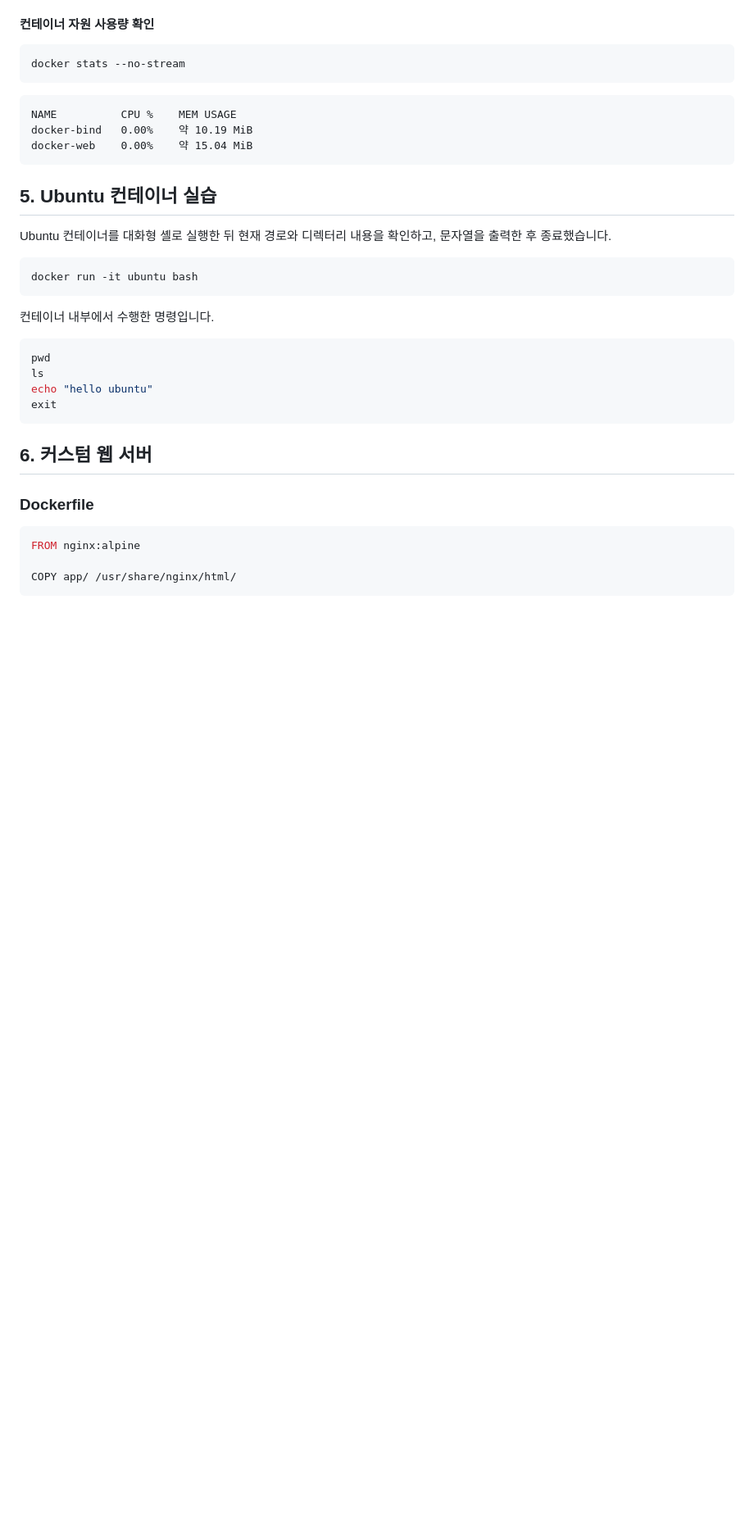
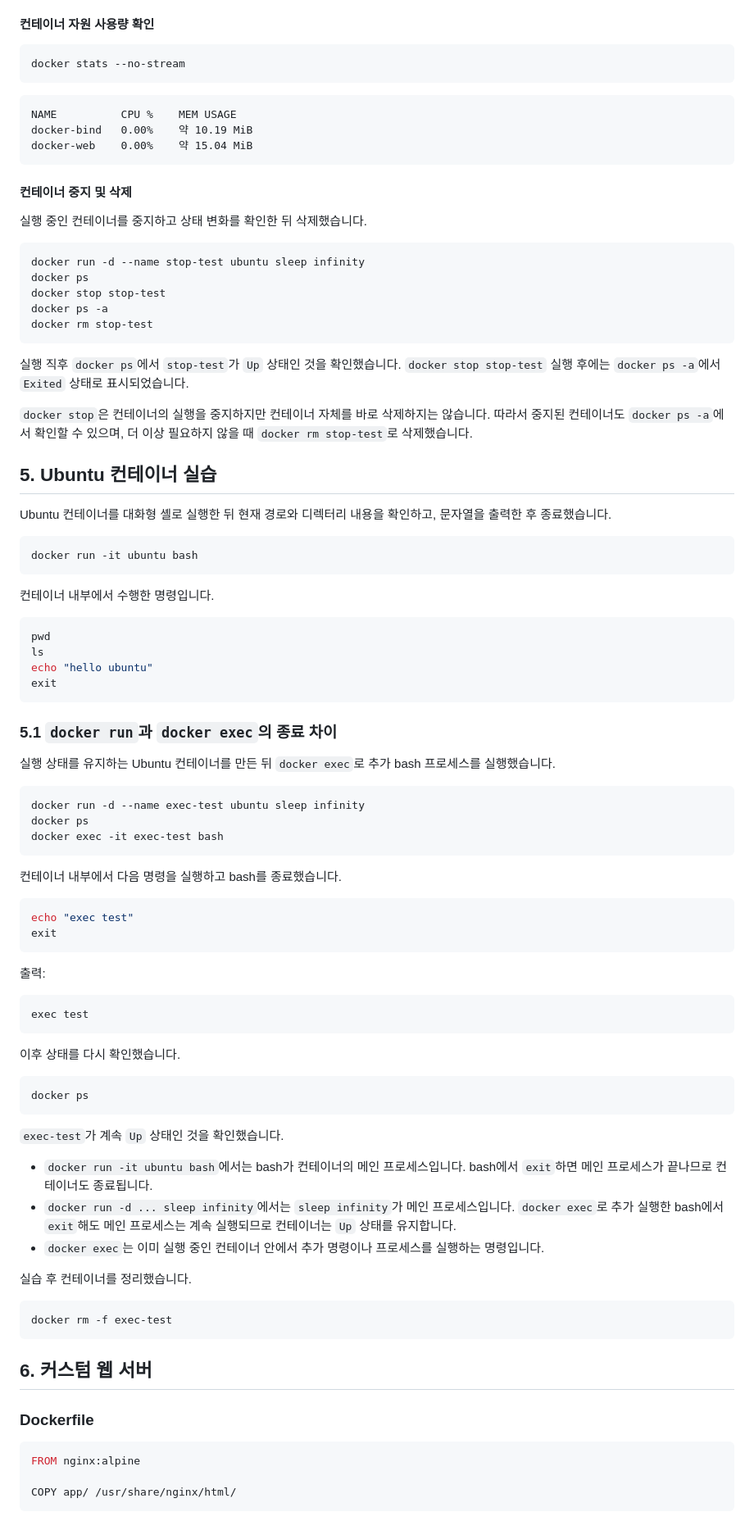
Before and after one commit to gareal2117/codyssey-mission01-docker-workstation, a Markdown page: README.md, the part around one of its changes. Shown at 82% size. GitHub-like rendering; blank space fills up the shorter version.

````diff
--- a/README.md
+++ b/README.md
@@ -216,6 +216,22 @@ docker-bind   0.00%    약 10.19 MiB
 docker-web    0.00%    약 15.04 MiB
 ```
 
+#### 컨테이너 중지 및 삭제
+
+실행 중인 컨테이너를 중지하고 상태 변화를 확인한 뒤 삭제했습니다.
+
+```powershell
+docker run -d --name stop-test ubuntu sleep infinity
+docker ps
+docker stop stop-test
+docker ps -a
+docker rm stop-test
+```
+
+실행 직후 `docker ps`에서 `stop-test`가 `Up` 상태인 것을 확인했습니다. `docker stop stop-test` 실행 후에는 `docker ps -a`에서 `Exited` 상태로 표시되었습니다.
+
+`docker stop`은 컨테이너의 실행을 중지하지만 컨테이너 자체를 바로 삭제하지는 않습니다. 따라서 중지된 컨테이너도 `docker ps -a`에서 확인할 수 있으며, 더 이상 필요하지 않을 때 `docker rm stop-test`로 삭제했습니다.
+
 ## 5. Ubuntu 컨테이너 실습
 
 Ubuntu 컨테이너를 대화형 셸로 실행한 뒤 현재 경로와 디렉터리 내용을 확인하고, 문자열을 출력한 후 종료했습니다.
@@ -231,6 +247,47 @@ pwd
 ls
 echo "hello ubuntu"
 exit
+```
+
+### 5.1 `docker run`과 `docker exec`의 종료 차이
+
+실행 상태를 유지하는 Ubuntu 컨테이너를 만든 뒤 `docker exec`로 추가 bash 프로세스를 실행했습니다.
+
+```powershell
+docker run -d --name exec-test ubuntu sleep infinity
+docker ps
+docker exec -it exec-test bash
+```
+
+컨테이너 내부에서 다음 명령을 실행하고 bash를 종료했습니다.
+
+```bash
+echo "exec test"
+exit
+```
+
+출력:
+
+```text
+exec test
+```
+
+이후 상태를 다시 확인했습니다.
+
+```powershell
+docker ps
+```
+
+`exec-test`가 계속 `Up` 상태인 것을 확인했습니다.
+
+- `docker run -it ubuntu bash`에서는 bash가 컨테이너의 메인 프로세스입니다. bash에서 `exit`하면 메인 프로세스가 끝나므로 컨테이너도 종료됩니다.
+- `docker run -d ... sleep infinity`에서는 `sleep infinity`가 메인 프로세스입니다. `docker exec`로 추가 실행한 bash에서 `exit`해도 메인 프로세스는 계속 실행되므로 컨테이너는 `Up` 상태를 유지합니다.
+- `docker exec`는 이미 실행 중인 컨테이너 안에서 추가 명령이나 프로세스를 실행하는 명령입니다.
+
+실습 후 컨테이너를 정리했습니다.
+
+```powershell
+docker rm -f exec-test
 ```
 
 ## 6. 커스텀 웹 서버
````
Also changed, not shown: other parts of README.md (+45 -3 lines).
